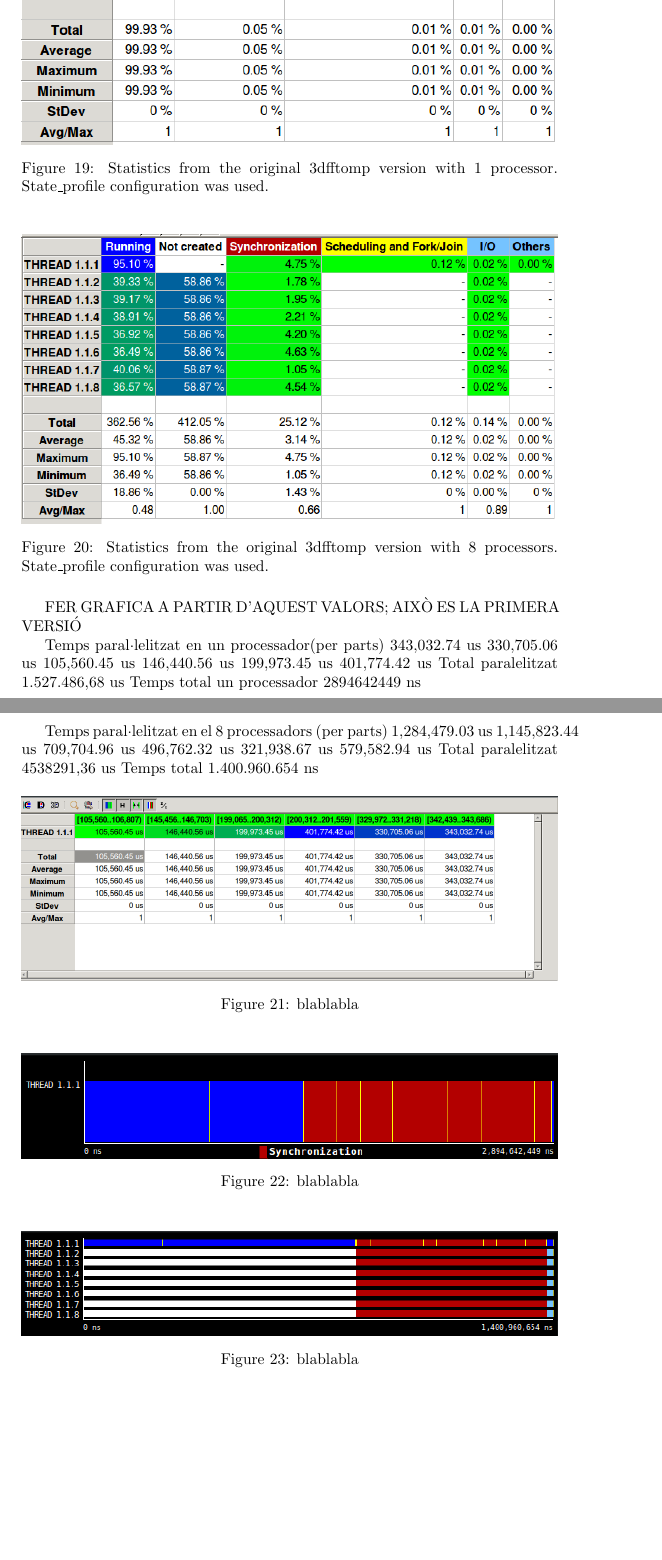
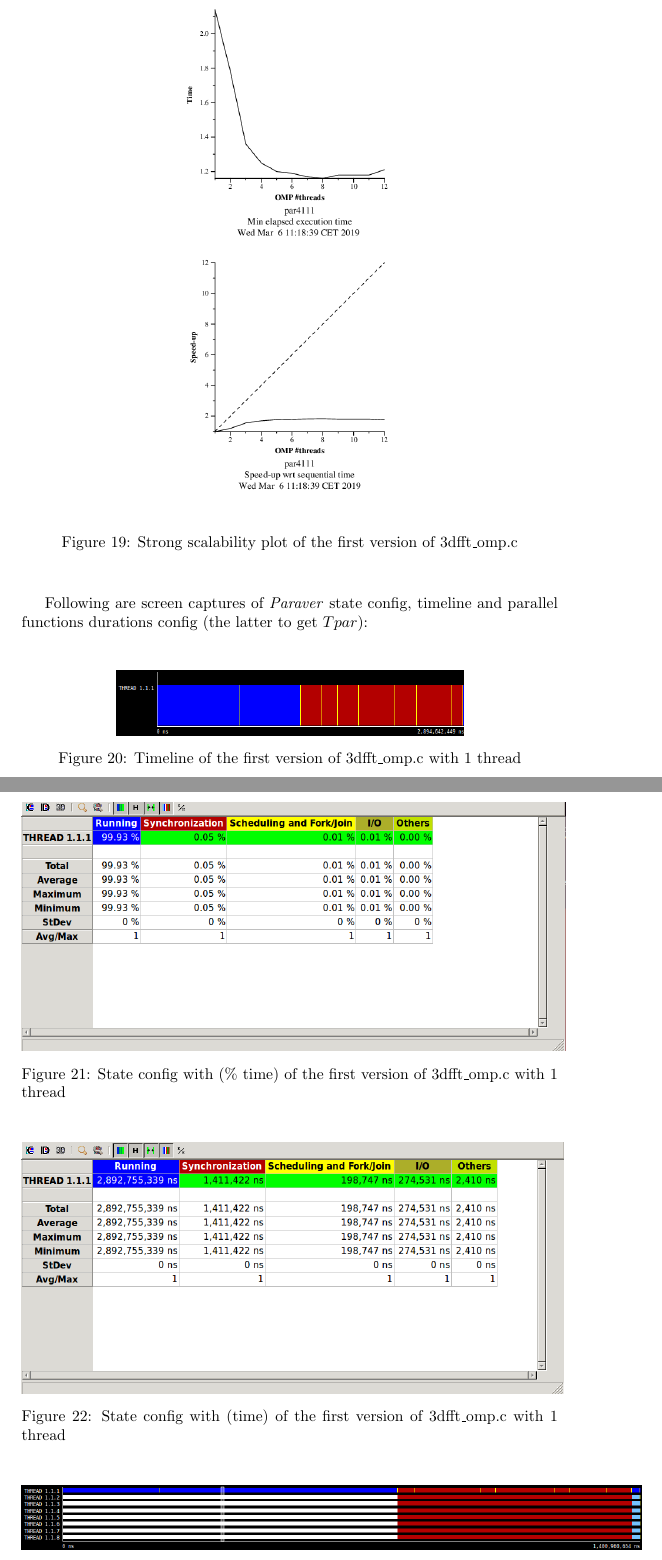
Before and after one commit to adriacabeza/PAR, a LaTeX document (LAB1/deliverable.tex): two parts of pages 29 and 30 of 31 before the commit and two parts of pages 30 and 31 of 33 after it, joined at a grey line, cut at the place of the change, the shorter picture padded with empty space. Compiled offline with pdfLaTeX.

Commit message:
Falten les dues ultimes versions

```diff
--- a/LAB1/deliverable.tex
+++ b/LAB1/deliverable.tex
@@ -537,8 +539,36 @@ In this final section we have used several \textit{Paraver} configurations to be
 
+\begin{figure}[H]
+\centering
+\includegraphics[scale=0.5]{images/3dfft/strongPlot.PNG}
+  \caption{Strong scalability plot of the first version of 3dfft\_omp.c}
+  \label{fig:3ddftStrongPlot}
+\end{figure}
 
+\bigskip
+Following are screen captures of \textit{Paraver} state config, timeline and parallel functions durations config (the latter to get $T{par}$):
+
+\bigskip
+
+\begin{figure}[H]
+\centering
+\includegraphics[scale=0.5]{images/3dfft/1threadTimeline.PNG}
+    \caption{Timeline of the first version of 3dfft\_omp.c with 1 thread}
+\end{figure}
+
+\begin{figure}[H]
+\centering
+\includegraphics[scale=0.5]{images/3dfft/1threadPercentage.PNG}
+    \caption{State config with (\% time) of the first version of 3dfft\_omp.c with 1 thread}
+\end{figure}
+
+\begin{figure}[H]
+\centering
+\includegraphics[scale=0.5]{images/3dfft/1thread.PNG}
+    \caption{State config with (time) of the first version of 3dfft\_omp.c with 1 thread}
+\end{figure}
 
 
 \begin{figure}[H]
-\centering  \includegraphics[width=\linewidth]{images/3dfftomp_original_1.png}
-  \caption{Statistics from the original 3dfftomp version with 1 processor. State\_profile configuration was used.}
-  \label{fig:3dfftomp_original_1}
+\centering
+\includegraphics[scale=0.5]{images/3dfft/8threadsTimeline.PNG}
+    \caption{Timeline of the first version of 3dfft\_omp.c with 8 threads}
@@ -546,60 +594,5 @@ In this final section we have used several \textit{Paraver} configurations to be
 
 
 
-\begin{figure}[H]
-\centering  \includegraphics[width=\linewidth]{images/3dfftomp_original_8.png}
-  \caption{Statistics from the original 3dfftomp version with 8 processors. State\_profile configuration was used.}
-  \label{fig:3dfftomp_original_8}
-\end{figure}
-
-FER GRAFICA A PARTIR D'AQUEST VALORS; AIXÒ ES LA PRIMERA VERSIÓ
-
-Temps paral·lelitzat en un processador(per parts)
-343,032.74 us
-330,705.06 us
-105,560.45 us
-146,440.56 us
-199,973.45 us
-401,774.42 us
-Total paralelitzat
-1.527.486,68 us
-Temps total un processador
-2894642449 ns
-
-
-Temps paral·lelitzat en el 8 processadors (per parts)
-1,284,479.03 us
-1,145,823.44 us
-709,704.96 us
-496,762.32 us
-321,938.67 us
-579,582.94 us
-Total paralelitzat
-4538291,36 us
-Temps total
-1.400.960.654 ns
-
 %Our calculations have been made using the default configuration to get the total time, see Figures  and the ____ configuration to get the parallelizable time, see Figures
 
-
-
-\begin{figure}[H]
-\centering  \includegraphics[width=\linewidth]{images/TempsParalVersio1Processador1.png}
-  \caption{blablabla}
-  \label{fig:tempsParalv1Proc1}
-\end{figure}
-
-
-
-\begin{figure}[H]
-\centering  \includegraphics[width=\linewidth]{images/TempsVersio1Processador1.png}
-  \caption{blablabla}
-  \label{fig:tempsv1Proc1}
-\end{figure}
-
-
-
-
-\begin{figure}[H]
-\centering  \includegraphics[width=\linewidth]{images/TempsVersio1Processador8.png}
-  \caption{blablabla}
```
Also changed, not shown: LAB1/deliverable.pdf, LAB1/images/3dfft/1thread.PNG, LAB1/images/3dfft/1threadPercentage.PNG, LAB1/images/3dfft/8threads.PNG, LAB1/images/3dfft/8threadsPercentage.PNG, LAB1/images/3dfft/parallelFunction.PNG (renamed from LAB1/images/3dfft/1thread_functions_par_dur.PNG), LAB1/images/3dfft/strongPlot.PNG (renamed from LAB1/images/3dfft/3dfft_strong_speedup.PNG), LAB1/deliverable.tex (64 more changed lines).
